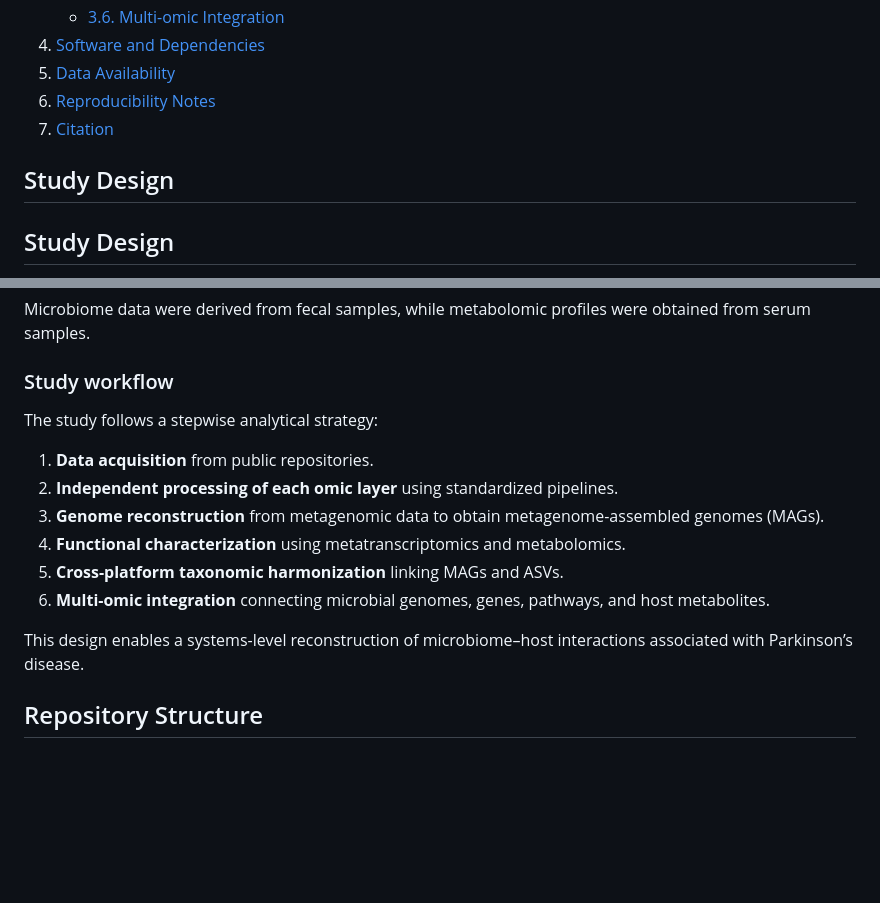
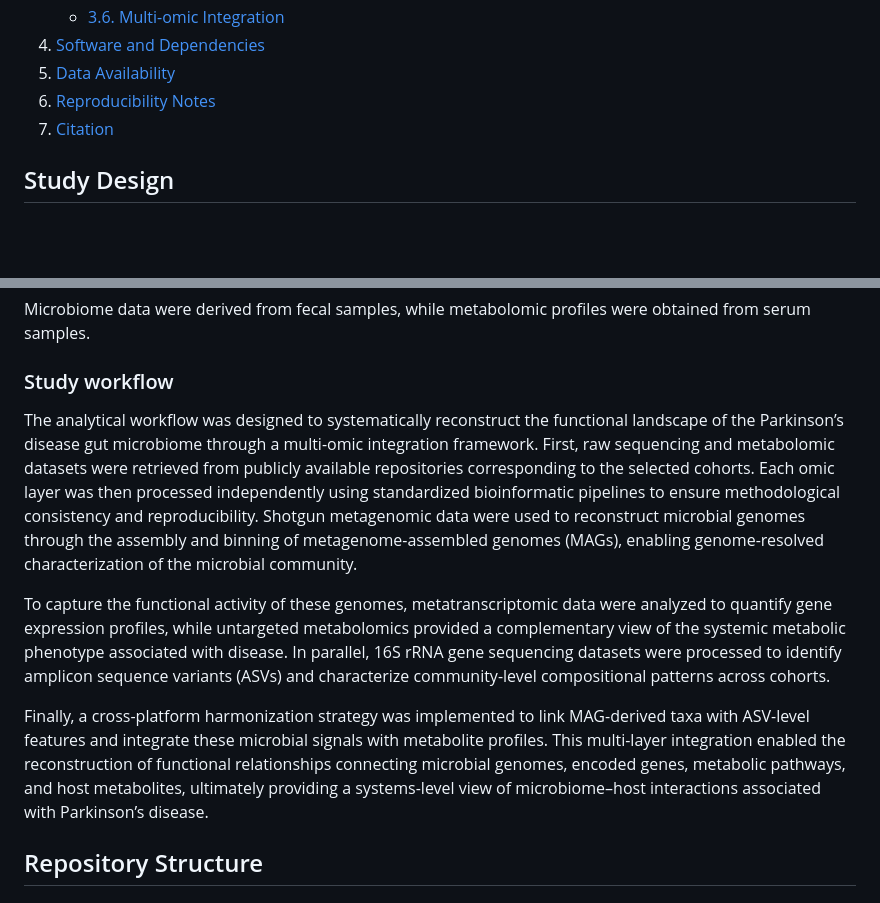
Before and after one commit to linafperez/pd-multiomic-reproducible-workflow, a Markdown page: README.md, 2 parts joined by grey strips. GitHub-like rendering; blank space fills up the shorter version.

```diff
--- a/README.md
+++ b/README.md
@@ -16,7 +16,6 @@ Parkinson’s disease (PD) is increasingly hypothesized to originate in the gut,
 6. [Reproducibility Notes](#reproducibility-notes)
 7. [Citation](#citation)
 
-## Study Design
 ## Study Design
 
 This study performs a genome-resolved multi-omic meta-analysis to investigate the role of the gut microbiome in Parkinson’s disease (PD). The workflow integrates multiple omic layers to reconstruct microbial genomic structure, functional activity, and host metabolic interactions.
@@ -45,16 +44,11 @@ Microbiome data were derived from fecal samples, while metabolomic profiles were
 
 ### Study workflow
 
-The study follows a stepwise analytical strategy:
+The analytical workflow was designed to systematically reconstruct the functional landscape of the Parkinson’s disease gut microbiome through a multi-omic integration framework. First, raw sequencing and metabolomic datasets were retrieved from publicly available repositories corresponding to the selected cohorts. Each omic layer was then processed independently using standardized bioinformatic pipelines to ensure methodological consistency and reproducibility. Shotgun metagenomic data were used to reconstruct microbial genomes through the assembly and binning of metagenome-assembled genomes (MAGs), enabling genome-resolved characterization of the microbial community.
 
-1. **Data acquisition** from public repositories.
-2. **Independent processing of each omic layer** using standardized pipelines.
-3. **Genome reconstruction** from metagenomic data to obtain metagenome-assembled genomes (MAGs).
-4. **Functional characterization** using metatranscriptomics and metabolomics.
-5. **Cross-platform taxonomic harmonization** linking MAGs and ASVs.
-6. **Multi-omic integration** connecting microbial genomes, genes, pathways, and host metabolites.
+To capture the functional activity of these genomes, metatranscriptomic data were analyzed to quantify gene expression profiles, while untargeted metabolomics provided a complementary view of the systemic metabolic phenotype associated with disease. In parallel, 16S rRNA gene sequencing datasets were processed to identify amplicon sequence variants (ASVs) and characterize community-level compositional patterns across cohorts.
 
-This design enables a systems-level reconstruction of microbiome–host interactions associated with Parkinson’s disease.
+Finally, a cross-platform harmonization strategy was implemented to link MAG-derived taxa with ASV-level features and integrate these microbial signals with metabolite profiles. This multi-layer integration enabled the reconstruction of functional relationships connecting microbial genomes, encoded genes, metabolic pathways, and host metabolites, ultimately providing a systems-level view of microbiome–host interactions associated with Parkinson’s disease.
 
 ## Repository Structure
 ## Workflow Description
```
